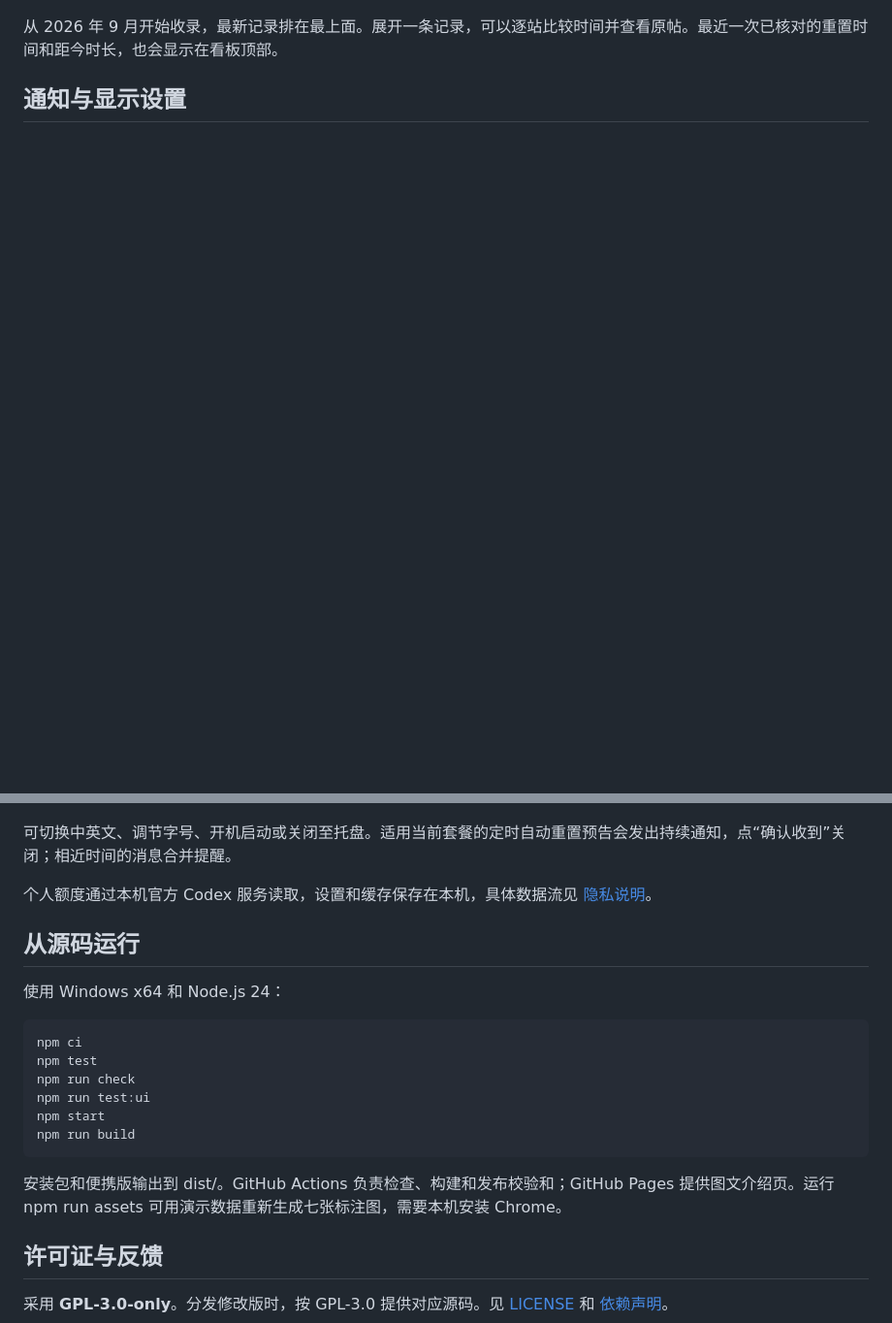
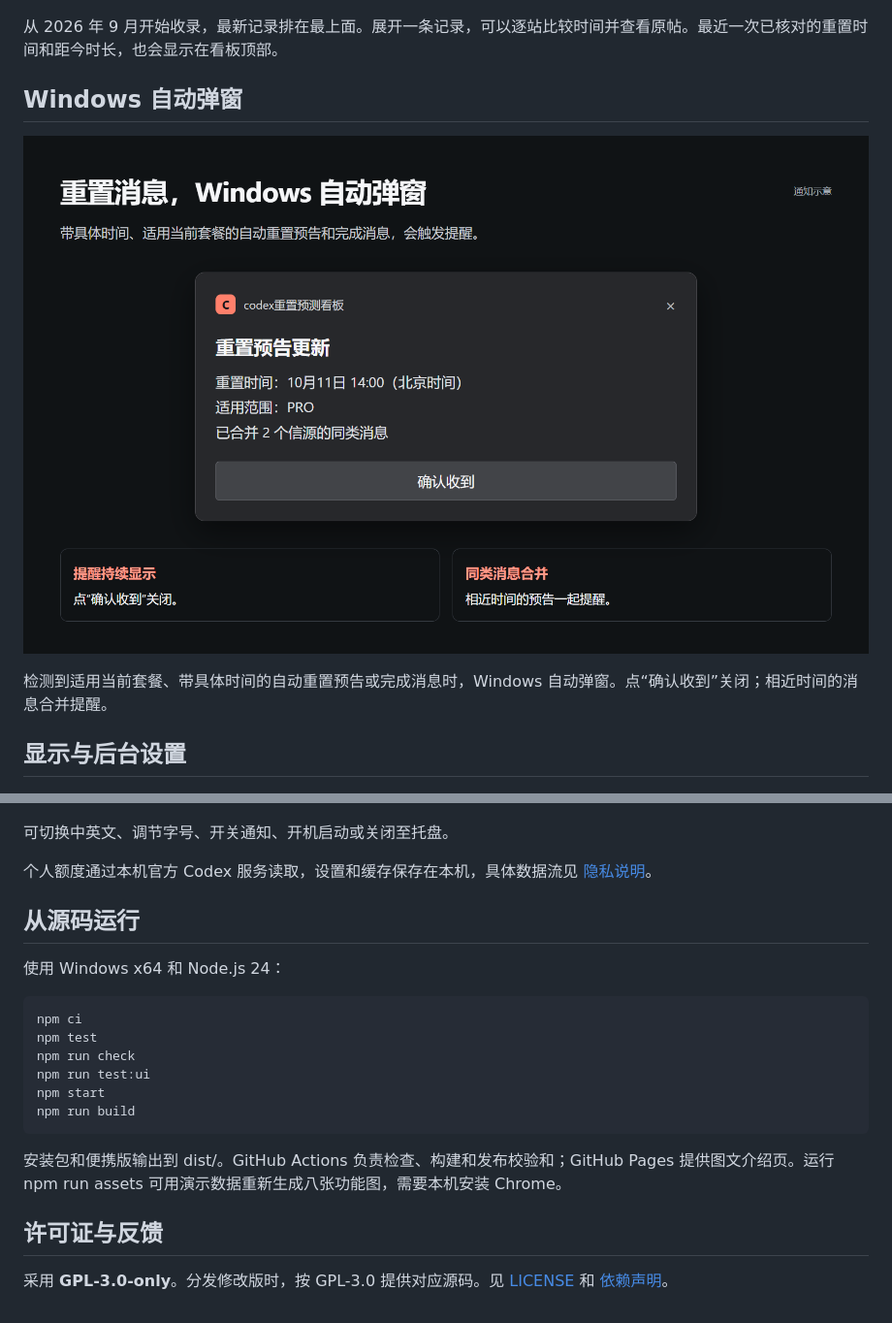
Before and after one commit to zzy2670/codex-reset-forecast-dashboard, a Markdown page: README.zh-CN.md, 2 parts joined by grey strips. Shown: that part at 97% size. Drawn GitHub-style; pictures changed too: docs/assets/feature-notifications.png (added); blank space fills up the shorter version.

````diff
--- a/README.zh-CN.md
+++ b/README.zh-CN.md
@@ -69,11 +69,17 @@ codex login
 
 从 2026 年 9 月开始收录，最新记录排在最上面。展开一条记录，可以逐站比较时间并查看原帖。最近一次已核对的重置时间和距今时长，也会显示在看板顶部。
 
-## 通知与显示设置
+## Windows 自动弹窗
+
+![Windows 通知示意：重置时间、适用套餐与“确认收到”按钮。](docs/assets/feature-notifications.png)
+
+检测到适用当前套餐、带具体时间的自动重置预告或完成消息时，Windows 自动弹窗。点“确认收到”关闭；相近时间的消息合并提醒。
+
+## 显示与后台设置
 
 ![语言、托盘、开机启动、字号与通知。](docs/assets/feature-settings.png)
 
-可切换中英文、调节字号、开机启动或关闭至托盘。适用当前套餐的定时自动重置预告会发出持续通知，点“确认收到”关闭；相近时间的消息合并提醒。
+可切换中英文、调节字号、开关通知、开机启动或关闭至托盘。
 
 个人额度通过本机官方 Codex 服务读取，设置和缓存保存在本机，具体数据流见 [隐私说明](PRIVACY.md)。
 
@@ -90,7 +96,7 @@ npm start
 npm run build
 ```
 
-安装包和便携版输出到 dist/。GitHub Actions 负责检查、构建和发布校验和；GitHub Pages 提供图文介绍页。运行 npm run assets 可用演示数据重新生成七张标注图，需要本机安装 Chrome。
+安装包和便携版输出到 dist/。GitHub Actions 负责检查、构建和发布校验和；GitHub Pages 提供图文介绍页。运行 npm run assets 可用演示数据重新生成八张功能图，需要本机安装 Chrome。
 
 ## 许可证与反馈
 
````
Also changed, not shown: .github/RELEASE_NOTES.md (+4 -2 lines), README.md (+9 -3 lines), 5 other files.
